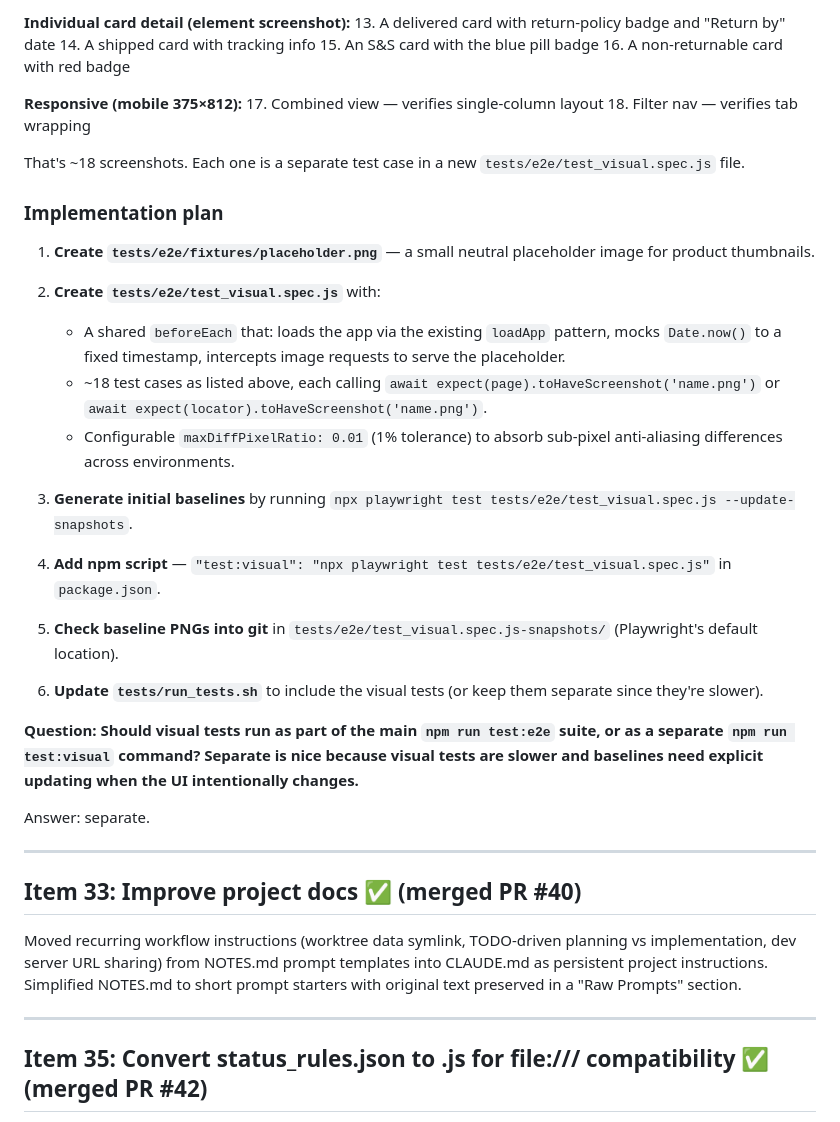
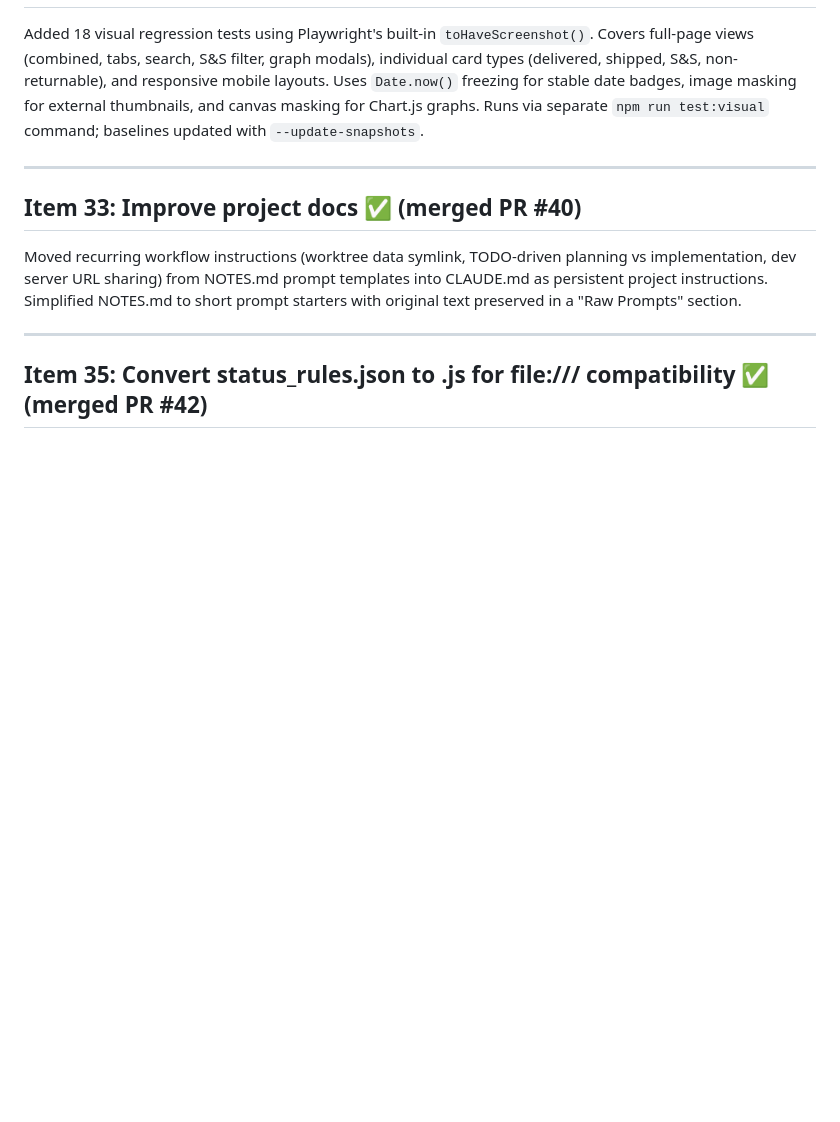
Before and after one commit to danfoygel/amazon-order-history, a Markdown page: TODO.md, the part around one of its changes. Drawn GitHub-style; blank space fills up the shorter version.

```diff
--- a/TODO.md
+++ b/TODO.md
@@ -289,35 +240,4 @@ Each scenario = one `toHaveScreenshot()` call with a named baseline file.
-**Individual card detail (element screenshot):**
-13. A delivered card with return-policy badge and "Return by" date
-14. A shipped card with tracking info
-15. An S&S card with the blue pill badge
-16. A non-returnable card with red badge
-
-**Responsive (mobile 375×812):**
-17. Combined view — verifies single-column layout
-18. Filter nav — verifies tab wrapping
-
-That's ~18 screenshots. Each one is a separate test case in a new `tests/e2e/test_visual.spec.js` file.
-
-### Implementation plan
-
-1. **Create `tests/e2e/fixtures/placeholder.png`** — a small neutral placeholder image for product thumbnails.
-
-2. **Create `tests/e2e/test_visual.spec.js`** with:
-   - A shared `beforeEach` that: loads the app via the existing `loadApp` pattern, mocks `Date.now()` to a fixed timestamp, intercepts image requests to serve the placeholder.
-   - ~18 test cases as listed above, each calling `await expect(page).toHaveScreenshot('name.png')` or `await expect(locator).toHaveScreenshot('name.png')`.
-   - Configurable `maxDiffPixelRatio: 0.01` (1% tolerance) to absorb sub-pixel anti-aliasing differences across environments.
-
-3. **Generate initial baselines** by running `npx playwright test tests/e2e/test_visual.spec.js --update-snapshots`.
-
-4. **Add npm script** — `"test:visual": "npx playwright test tests/e2e/test_visual.spec.js"` in `package.json`.
-
-5. **Check baseline PNGs into git** in `tests/e2e/test_visual.spec.js-snapshots/` (Playwright's default location).
-
-6. **Update `tests/run_tests.sh`** to include the visual tests (or keep them separate since they're slower).
-
-**Question: Should visual tests run as part of the main `npm run test:e2e` suite, or as a separate `npm run test:visual` command? Separate is nice because visual tests are slower and baselines need explicit updating when the UI intentionally changes.**
-
-Answer: separate.
+Added 18 visual regression tests using Playwright's built-in `toHaveScreenshot()`. Covers full-page views (combined, tabs, search, S&S filter, graph modals), individual card types (delivered, shipped, S&S, non-returnable), and responsive mobile layouts. Uses `Date.now()` freezing for stable date badges, image masking for external thumbnails, and canvas masking for Chart.js graphs. Runs via separate `npm run test:visual` command; baselines updated with `--update-snapshots`.
 
 ---
 
```
Also changed, not shown: other parts of TODO.md (+1 -50 lines), README.md (+14 -2 lines).
